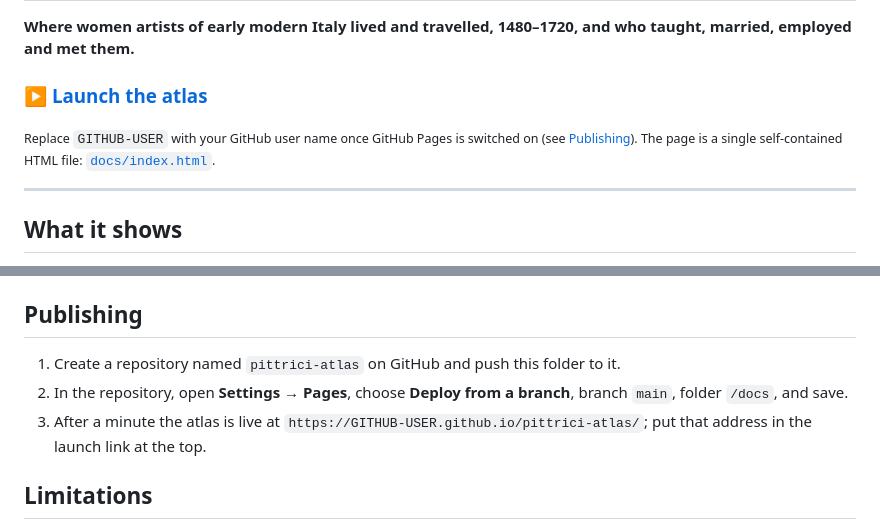
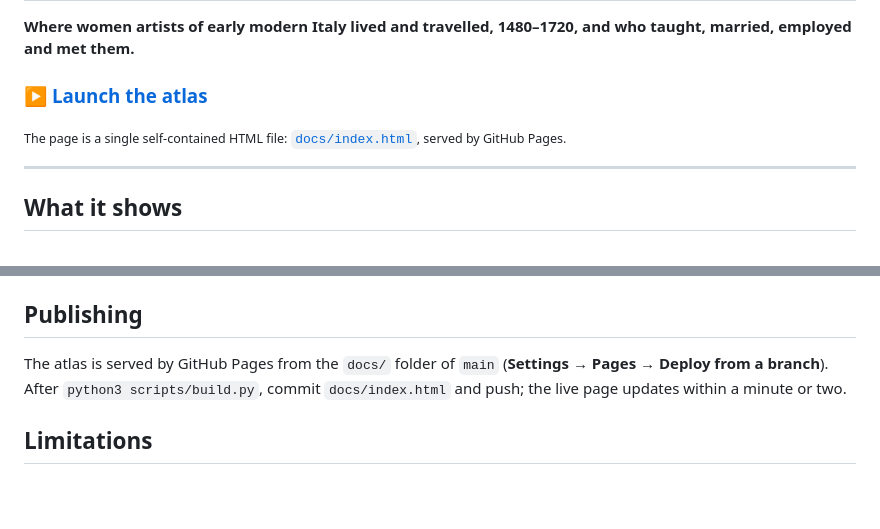
Before and after one commit to astro-lenny/pittrici-atlas, a Markdown page: README.md, 2 parts joined by grey strips. Drawn GitHub-style; blank space fills up the shorter version.

Commit message:
README: point the launch link at GitHub Pages
Co-Authored-By: Claude Opus 5.5 <noreply@anthropic.com>

```diff
--- a/README.md
+++ b/README.md
@@ -6,6 +6,5 @@
 
-<sub>Replace `GITHUB-USER` with your GitHub user name once GitHub Pages is switched on (see [Publishing](#publishing)).
-The page is a single self-contained HTML file: [`docs/index.html`](docs/index.html).</sub>
+<sub>The page is a single self-contained HTML file: [`docs/index.html`](docs/index.html), served by GitHub Pages.</sub>
 
 ---
 
@@ -92,9 +91,8 @@ Everything except `make_borders.py` uses only the Python standard library.
 
 ## Publishing
 
-1. Create a repository named `pittrici-atlas` on GitHub and push this folder to it.
-2. In the repository, open **Settings → Pages**, choose **Deploy from a branch**, branch `main`, folder `/docs`, and save.
-3. After a minute the atlas is live at `https://GITHUB-USER.github.io/pittrici-atlas/`; put that address in the launch link at the top.
+The atlas is served by GitHub Pages from the `docs/` folder of `main` (**Settings → Pages → Deploy from a branch**).
+After `python3 scripts/build.py`, commit `docs/index.html` and push; the live page updates within a minute or two.
 
 ## Limitations
 
```
Also changed, not shown: other parts of README.md (+1 -1 lines).
